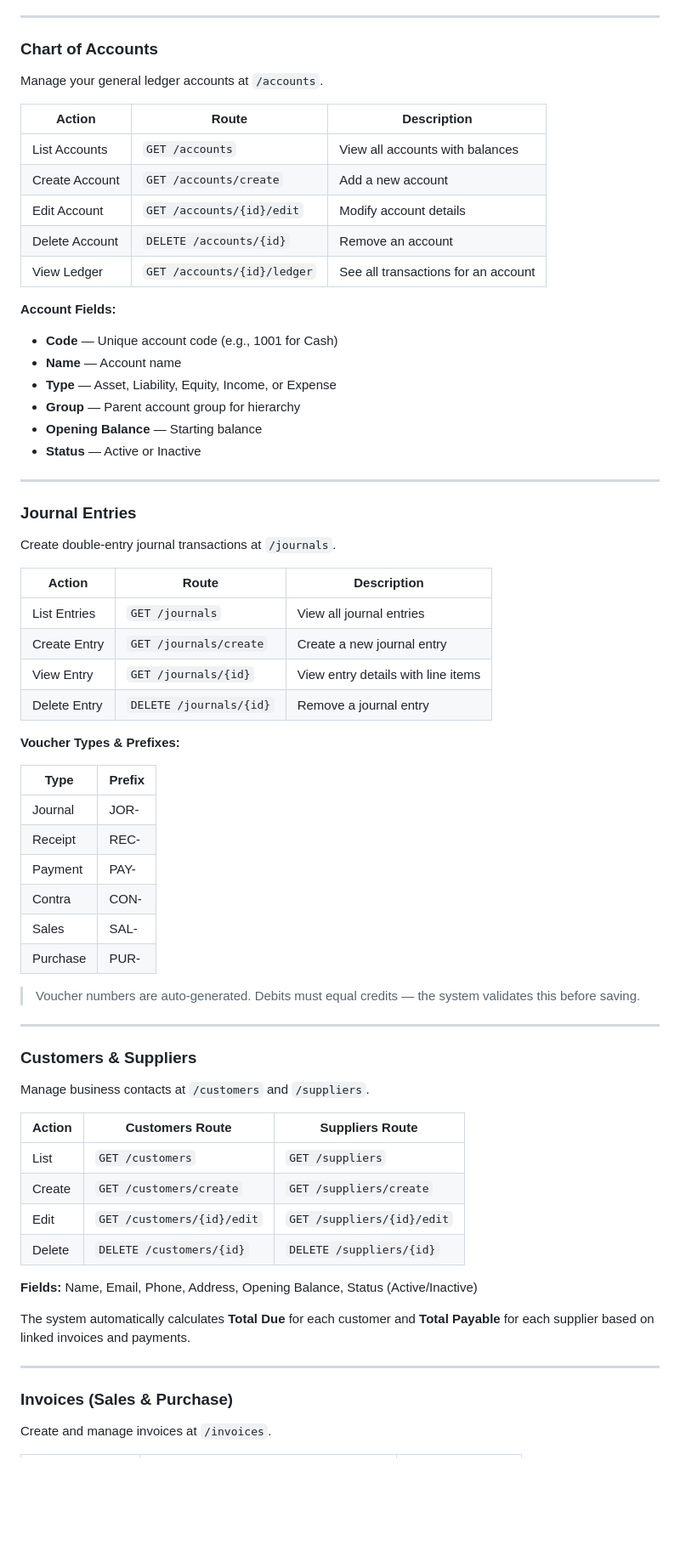
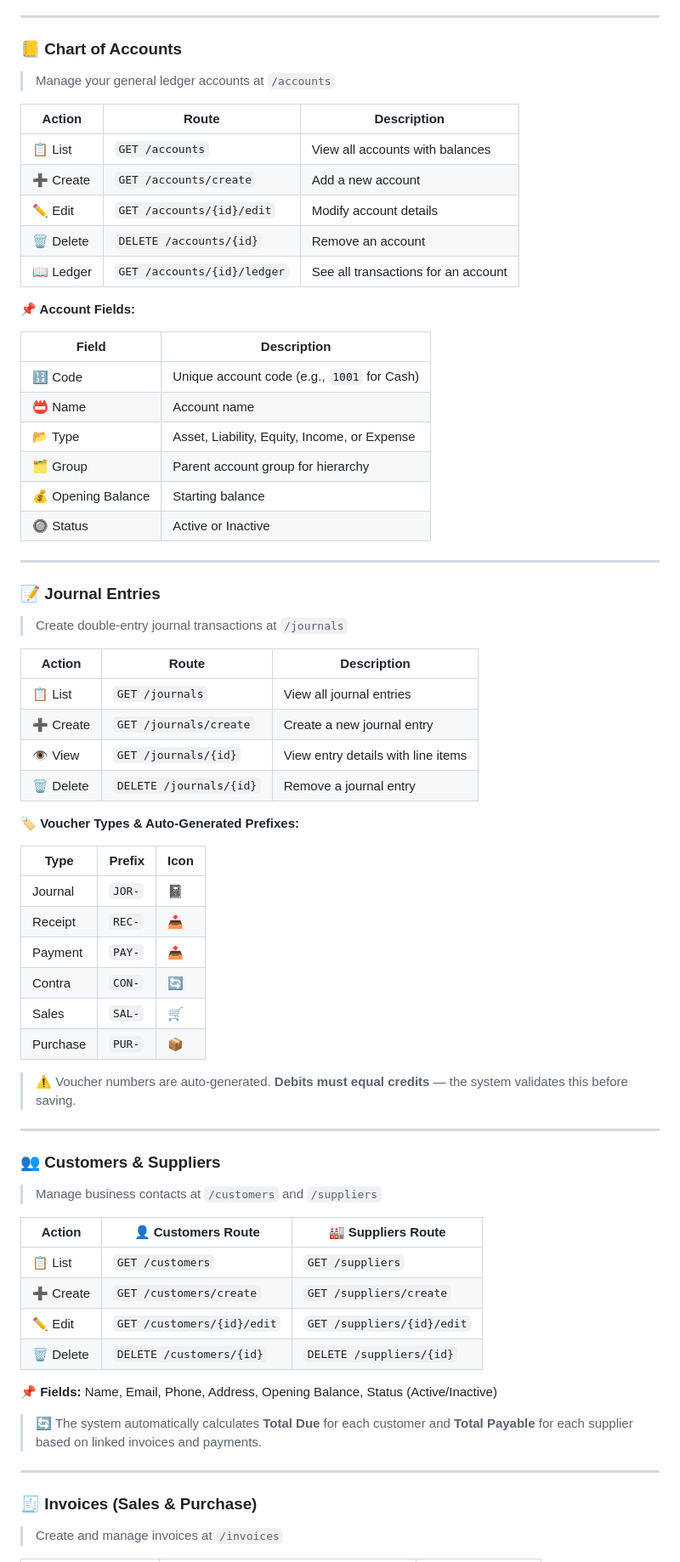
Before and after one commit to delwarhossaindev/accounting-software, a Markdown page: README.md, the part around one of its changes. Shown at 85% size. Rendered like a GitHub page; blank space fills up the shorter version.

```diff
--- a/README.md
+++ b/README.md
@@ -147,72 +197,75 @@ After logging in, the dashboard (`/dashboard`) displays:
 
 ---
 
-### Chart of Accounts
+### 📒 Chart of Accounts
 
-Manage your general ledger accounts at `/accounts`.
+> Manage your general ledger accounts at `/accounts`
 
-| Action          | Route                       | Description                            |
-| --------------- | --------------------------- | -------------------------------------- |
-| List Accounts   | `GET /accounts`             | View all accounts with balances        |
-| Create Account  | `GET /accounts/create`      | Add a new account                      |
-| Edit Account    | `GET /accounts/{id}/edit`   | Modify account details                 |
-| Delete Account  | `DELETE /accounts/{id}`     | Remove an account                      |
-| View Ledger     | `GET /accounts/{id}/ledger` | See all transactions for an account    |
+| Action | Route | Description |
+|--------|-------|-------------|
+| 📋 List | `GET /accounts` | View all accounts with balances |
+| ➕ Create | `GET /accounts/create` | Add a new account |
+| ✏️ Edit | `GET /accounts/{id}/edit` | Modify account details |
+| 🗑️ Delete | `DELETE /accounts/{id}` | Remove an account |
+| 📖 Ledger | `GET /accounts/{id}/ledger` | See all transactions for an account |
 
-**Account Fields:**
-- **Code** — Unique account code (e.g., 1001 for Cash)
-- **Name** — Account name
-- **Type** — Asset, Liability, Equity, Income, or Expense
-- **Group** — Parent account group for hierarchy
-- **Opening Balance** — Starting balance
-- **Status** — Active or Inactive
+**📌 Account Fields:**
+
+| Field | Description |
+|-------|-------------|
+| 🔢 Code | Unique account code (e.g., `1001` for Cash) |
+| 📛 Name | Account name |
+| 📂 Type | Asset, Liability, Equity, Income, or Expense |
+| 🗂️ Group | Parent account group for hierarchy |
+| 💰 Opening Balance | Starting balance |
+| 🔘 Status | Active or Inactive |
 
 ---
 
-### Journal Entries
+### 📝 Journal Entries
 
-Create double-entry journal transactions at `/journals`.
+> Create double-entry journal transactions at `/journals`
 
-| Action         | Route                    | Description                          |
-| -------------- | ------------------------ | ------------------------------------ |
-| List Entries   | `GET /journals`          | View all journal entries             |
-| Create Entry   | `GET /journals/create`   | Create a new journal entry           |
-| View Entry     | `GET /journals/{id}`     | View entry details with line items   |
-| Delete Entry   | `DELETE /journals/{id}`  | Remove a journal entry               |
+| Action | Route | Description |
+|--------|-------|-------------|
+| 📋 List | `GET /journals` | View all journal entries |
+| ➕ Create | `GET /journals/create` | Create a new journal entry |
+| 👁️ View | `GET /journals/{id}` | View entry details with line items |
+| 🗑️ Delete | `DELETE /journals/{id}` | Remove a journal entry |
 
-**Voucher Types & Prefixes:**
+**🏷️ Voucher Types & Auto-Generated Prefixes:**
 
-| Type     | Prefix |
-| -------- | ------ |
-| Journal  | JOR-   |
-| Receipt  | REC-   |
-| Payment  | PAY-   |
-| Contra   | CON-   |
-| Sales    | SAL-   |
-| Purchase | PUR-   |
+| Type | Prefix | Icon |
+|------|--------|------|
+| Journal | `JOR-` | 📓 |
+| Receipt | `REC-` | 📥 |
+| Payment | `PAY-` | 📤 |
+| Contra | `CON-` | 🔄 |
+| Sales | `SAL-` | 🛒 |
+| Purchase | `PUR-` | 📦 |
 
-> Voucher numbers are auto-generated. Debits must equal credits — the system validates this before saving.
+> ⚠️ Voucher numbers are auto-generated. **Debits must equal credits** — the system validates this before saving.
 
 ---
 
-### Customers & Suppliers
+### 👥 Customers & Suppliers
 
-Manage business contacts at `/customers` and `/suppliers`.
+> Manage business contacts at `/customers` and `/suppliers`
 
-| Action  | Customers Route              | Suppliers Route              |
-| ------- | ---------------------------- | ---------------------------- |
-| List    | `GET /customers`             | `GET /suppliers`             |
-| Create  | `GET /customers/create`      | `GET /suppliers/create`      |
-| Edit    | `GET /customers/{id}/edit`   | `GET /suppliers/{id}/edit`   |
-| Delete  | `DELETE /customers/{id}`     | `DELETE /suppliers/{id}`     |
+| Action | 👤 Customers Route | 🏭 Suppliers Route |
+|--------|-------------------|-------------------|
+| 📋 List | `GET /customers` | `GET /suppliers` |
+| ➕ Create | `GET /customers/create` | `GET /suppliers/create` |
+| ✏️ Edit | `GET /customers/{id}/edit` | `GET /suppliers/{id}/edit` |
+| 🗑️ Delete | `DELETE /customers/{id}` | `DELETE /suppliers/{id}` |
 
-**Fields:** Name, Email, Phone, Address, Opening Balance, Status (Active/Inactive)
+**📌 Fields:** Name, Email, Phone, Address, Opening Balance, Status (Active/Inactive)
 
-The system automatically calculates **Total Due** for each customer and **Total Payable** for each supplier based on linked invoices and payments.
+> 🔄 The system automatically calculates **Total Due** for each customer and **Total Payable** for each supplier based on linked invoices and payments.
 
 ---
 
-### Invoices (Sales & Purchase)
+### 🧾 Invoices (Sales & Purchase)
 
-Create and manage invoices at `/invoices`.
+> Create and manage invoices at `/invoices`
 
```
Also changed, not shown: other parts of README.md (+265 -181 lines).
